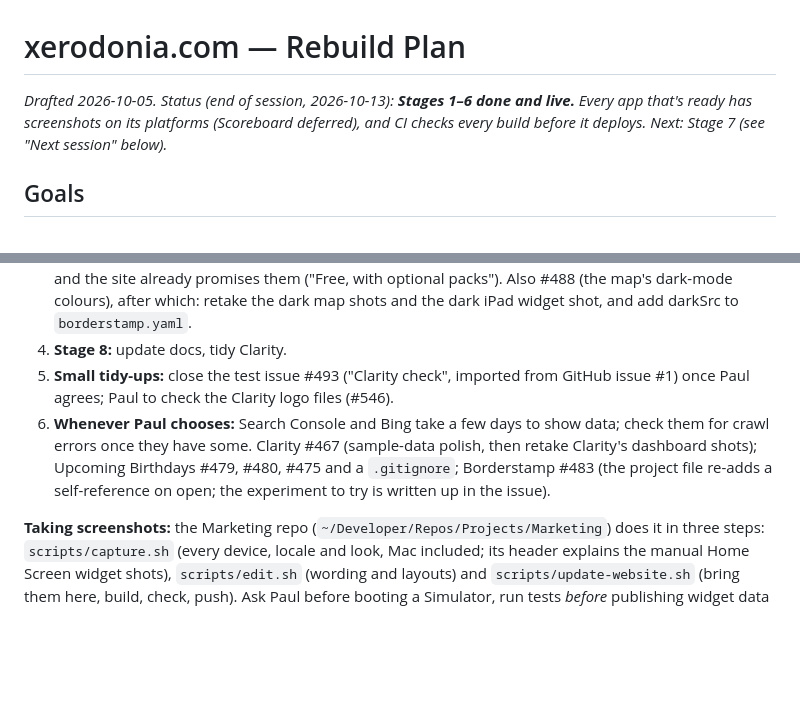
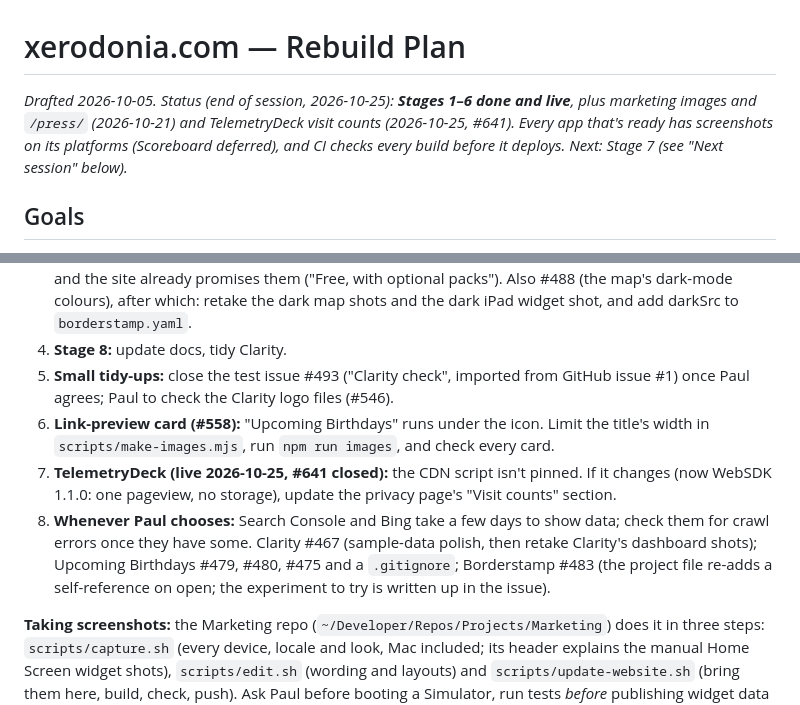
Before and after one commit to pdarcey/xerodonia-website, a Markdown page: Documentation/Plan.md, 2 parts joined by grey strips. Rendered like a GitHub page; blank space fills up the shorter version.

```diff
--- a/Documentation/Plan.md
+++ b/Documentation/Plan.md
@@ -1,6 +1,6 @@
 # xerodonia.com — Rebuild Plan
 
-*Drafted 2026-10-05. Status (end of session, 2026-10-13): **Stages 1–6 done and live.** Every app that's ready has screenshots on its platforms (Scoreboard deferred), and CI checks every build before it deploys. Next: Stage 7 (see "Next session" below).*
+*Drafted 2026-10-05. Status (end of session, 2026-10-25): **Stages 1–6 done and live**, plus marketing images and `/press/` (2026-10-21) and TelemetryDeck visit counts (2026-10-25, #641). Every app that's ready has screenshots on its platforms (Scoreboard deferred), and CI checks every build before it deploys. Next: Stage 7 (see "Next session" below).*
 
 ## Goals
 
@@ -447,7 +447,9 @@ Baseline before starting: all 26 pages have `lang="en-AU"`, a canonical URL, a m
 3. **Borderstamp's next work** (in that repo): StoreKit in-app purchases are now a **v1.0 launch feature**, and the site already promises them ("Free, with optional packs"). Also #488 (the map's dark-mode colours), after which: retake the dark map shots and the dark iPad widget shot, and add darkSrc to `borderstamp.yaml`.
 4. **Stage 8:** update docs, tidy Clarity.
 5. **Small tidy-ups:** close the test issue #493 ("Clarity check", imported from GitHub issue #1) once Paul agrees; Paul to check the Clarity logo files (#546).
-6. **Whenever Paul chooses:** Search Console and Bing take a few days to show data; check them for crawl errors once they have some. Clarity #467 (sample-data polish, then retake Clarity's dashboard shots); Upcoming Birthdays #479, #480, #475 and a `.gitignore`; Borderstamp #483 (the project file re-adds a self-reference on open; the experiment to try is written up in the issue).
+6. **Link-preview card (#558):** "Upcoming Birthdays" runs under the icon. Limit the title's width in `scripts/make-images.mjs`, run `npm run images`, and check every card.
+7. **TelemetryDeck (live 2026-10-25, #641 closed):** the CDN script isn't pinned. If it changes (now WebSDK 1.1.0: one pageview, no storage), update the privacy page's "Visit counts" section.
+8. **Whenever Paul chooses:** Search Console and Bing take a few days to show data; check them for crawl errors once they have some. Clarity #467 (sample-data polish, then retake Clarity's dashboard shots); Upcoming Birthdays #479, #480, #475 and a `.gitignore`; Borderstamp #483 (the project file re-adds a self-reference on open; the experiment to try is written up in the issue).
 
 **Taking screenshots:** the Marketing repo (`~/Developer/Repos/Projects/Marketing`) does it in three steps: `scripts/capture.sh` (every device, locale and look, Mac included; its header explains the manual Home Screen widget shots), `scripts/edit.sh` (wording and layouts) and `scripts/update-website.sh` (bring them here, build, check, push). Ask Paul before booting a Simulator, run tests *before* publishing widget data (a test run turns Blueprint's widget flag off), and expect the Home Screen to jump to the app's icon page whenever the app quits. Mac shots: launch the Debug build with `-ScreenshotMode` (plus `-AppleInterfaceStyle Dark`, or `-NSRequiresAquaSystemAppearance YES` for light) and `screencapture -x -l <window id>`. Checking the page: headless Chrome needs `--virtual-time-budget=20000`.
 
```
Also changed, not shown: other parts of Documentation/Plan.md (+1 -1 lines), Documentation/Journal.md (+1 -1 lines), Documentation/Status.md (+4 -4 lines).
